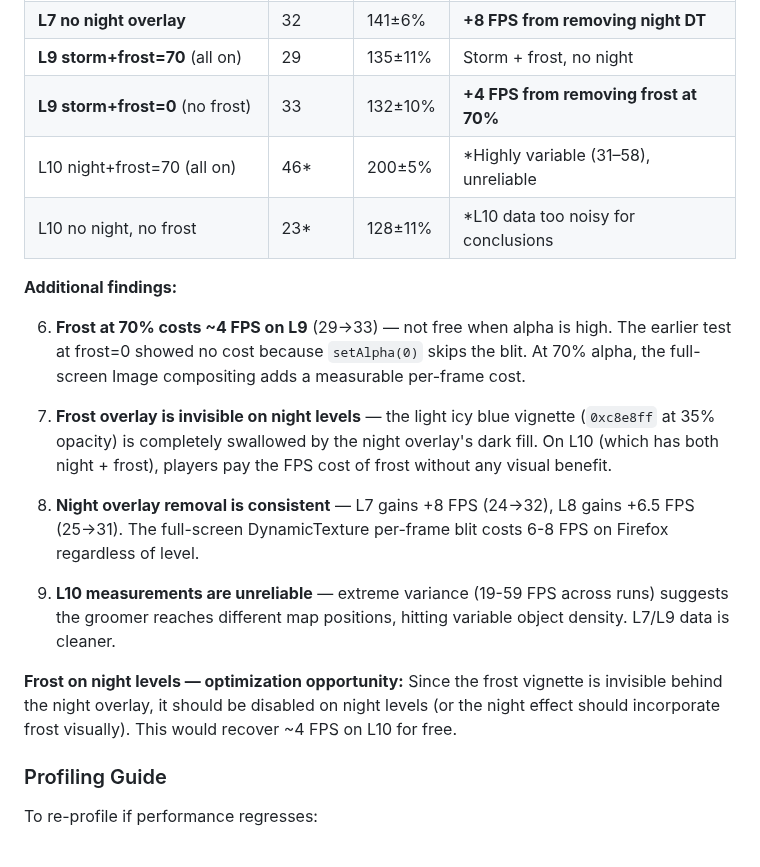
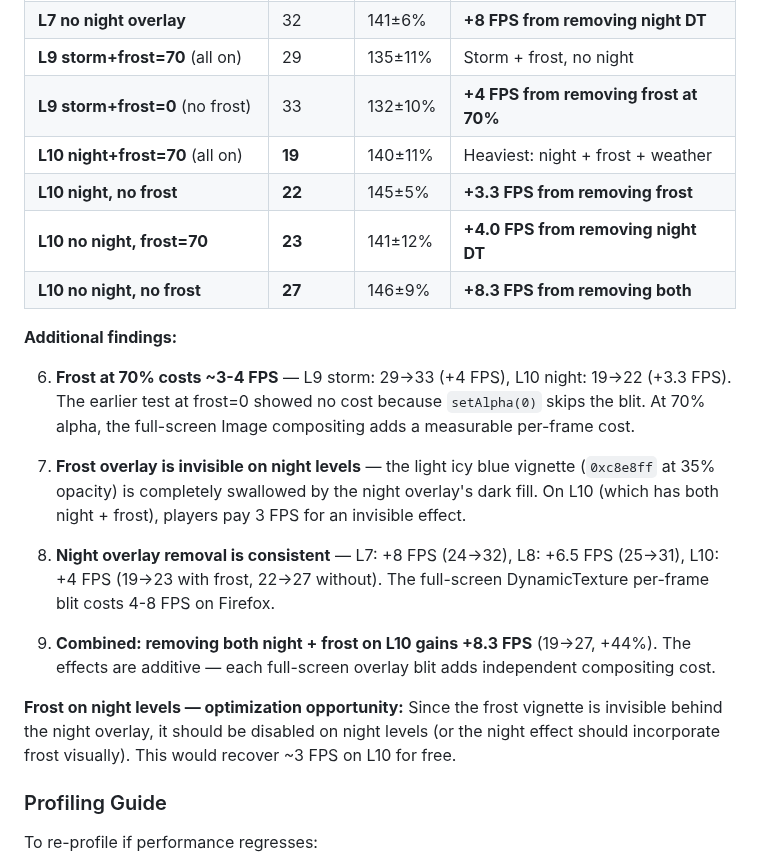
Before and after one commit to antoinecellerier/les-aiguilles-blanches, a Markdown page: docs/ARCHITECTURE.md, the part around the change. Rendered like a GitHub page.

Commit message:
Update L10 benchmark with clean data (screen sleep caused earlier noise)
L10 night+frost=70: 19 FPS baseline. Removing frost: +3.3 FPS.
Removing night overlay: +4 FPS. Removing both: +8.3 FPS (+44%).

Co-authored-by: Copilot <175728472+Copilot@users.noreply.github.com>

```diff
--- a/docs/ARCHITECTURE.md
+++ b/docs/ARCHITECTURE.md
@@ -691,20 +691,22 @@ Tested frost at 70% (forced) and night overlay independently across L7/L9/L10:
 | **L7 no night overlay** | 32 | 141±6% | **+8 FPS from removing night DT** |
 | **L9 storm+frost=70** (all on) | 29 | 135±11% | Storm + frost, no night |
 | **L9 storm+frost=0** (no frost) | 33 | 132±10% | **+4 FPS from removing frost at 70%** |
-| L10 night+frost=70 (all on) | 46* | 200±5% | *Highly variable (31–58), unreliable |
-| L10 no night, no frost | 23* | 128±11% | *L10 data too noisy for conclusions |
+| **L10 night+frost=70** (all on) | **19** | 140±11% | Heaviest: night + frost + weather |
+| **L10 night, no frost** | **22** | 145±5% | **+3.3 FPS from removing frost** |
+| **L10 no night, frost=70** | **23** | 141±12% | **+4.0 FPS from removing night DT** |
+| **L10 no night, no frost** | **27** | 146±9% | **+8.3 FPS from removing both** |
 
 **Additional findings:**
 
-6. **Frost at 70% costs ~4 FPS on L9** (29→33) — not free when alpha is high. The earlier test at frost=0 showed no cost because `setAlpha(0)` skips the blit. At 70% alpha, the full-screen Image compositing adds a measurable per-frame cost.
-
-7. **Frost overlay is invisible on night levels** — the light icy blue vignette (`0xc8e8ff` at 35% opacity) is completely swallowed by the night overlay's dark fill. On L10 (which has both night + frost), players pay the FPS cost of frost without any visual benefit.
-
-8. **Night overlay removal is consistent** — L7 gains +8 FPS (24→32), L8 gains +6.5 FPS (25→31). The full-screen DynamicTexture per-frame blit costs 6-8 FPS on Firefox regardless of level.
-
-9. **L10 measurements are unreliable** — extreme variance (19-59 FPS across runs) suggests the groomer reaches different map positions, hitting variable object density. L7/L9 data is cleaner.
-
-**Frost on night levels — optimization opportunity:** Since the frost vignette is invisible behind the night overlay, it should be disabled on night levels (or the night effect should incorporate frost visually). This would recover ~4 FPS on L10 for free.
+6. **Frost at 70% costs ~3-4 FPS** — L9 storm: 29→33 (+4 FPS), L10 night: 19→22 (+3.3 FPS). The earlier test at frost=0 showed no cost because `setAlpha(0)` skips the blit. At 70% alpha, the full-screen Image compositing adds a measurable per-frame cost.
+
+7. **Frost overlay is invisible on night levels** — the light icy blue vignette (`0xc8e8ff` at 35% opacity) is completely swallowed by the night overlay's dark fill. On L10 (which has both night + frost), players pay 3 FPS for an invisible effect.
+
+8. **Night overlay removal is consistent** — L7: +8 FPS (24→32), L8: +6.5 FPS (25→31), L10: +4 FPS (19→23 with frost, 22→27 without). The full-screen DynamicTexture per-frame blit costs 4-8 FPS on Firefox.
+
+9. **Combined: removing both night + frost on L10 gains +8.3 FPS** (19→27, +44%). The effects are additive — each full-screen overlay blit adds independent compositing cost.
+
+**Frost on night levels — optimization opportunity:** Since the frost vignette is invisible behind the night overlay, it should be disabled on night levels (or the night effect should incorporate frost visually). This would recover ~3 FPS on L10 for free.
 
 ### Profiling Guide
 
```
